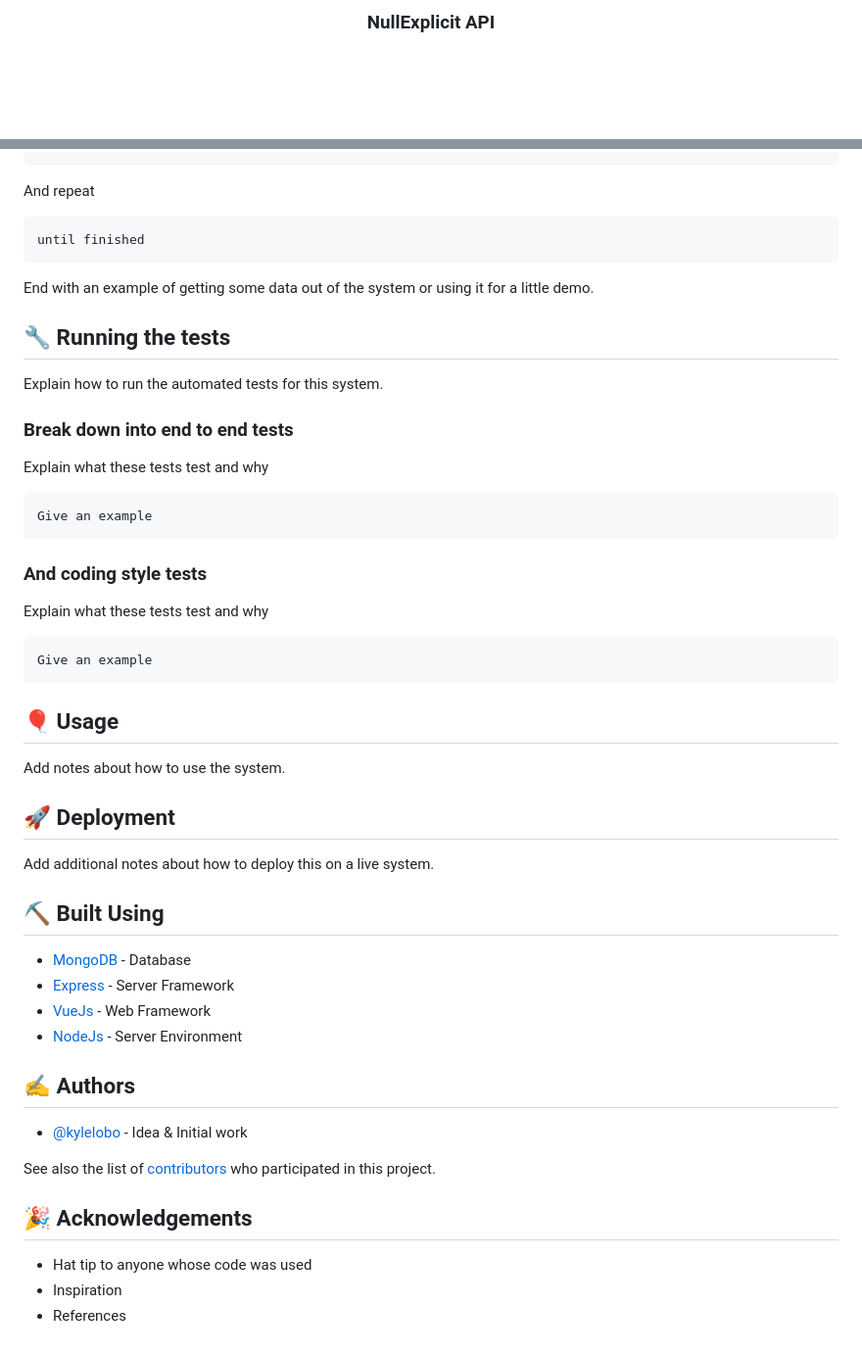
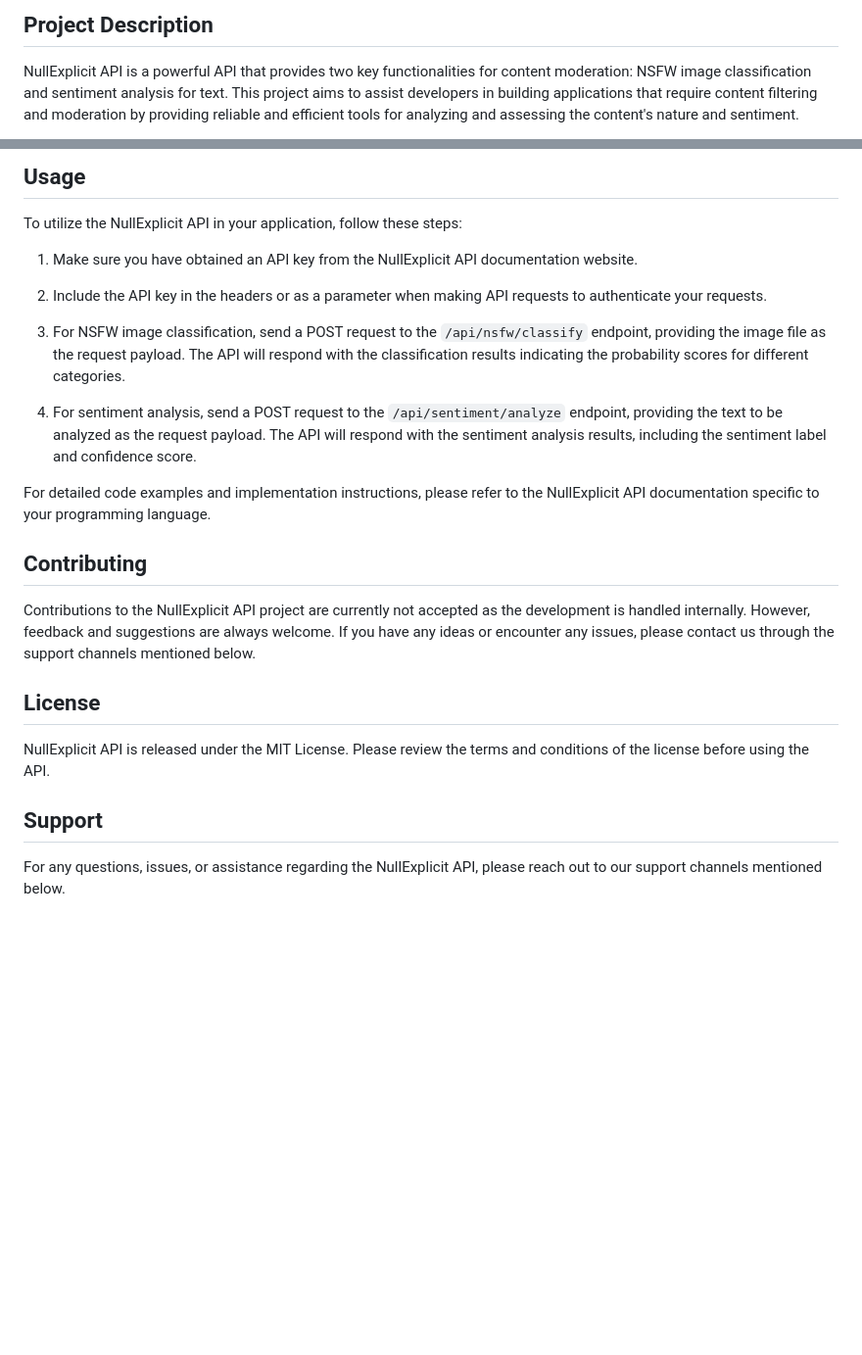
Before and after one commit to AtangfMokamogo/NullExplicit_API, a Markdown page: README.md, 2 parts joined by grey strips. Shown at 98% size. Rendered like a GitHub page; blank space fills up the shorter version.

````diff
--- a/README.md
+++ b/README.md
@@ -5,5 +2,5 @@
 
-<h3 align="center">NullExplicit API</h3>
+## Project Description
 
-<div align="center">
+NullExplicit API is a powerful API that provides two key functionalities for content moderation: NSFW image classification and sentiment analysis for text. This project aims to assist developers in building applications that require content filtering and moderation by providing reliable and efficient tools for analyzing and assessing the content's nature and sentiment.
 
@@ -59,56 +93,26 @@ Give the example
 ```
+## Usage
 
-And repeat
+To utilize the NullExplicit API in your application, follow these steps:
 
-```
-until finished
-```
+1. Make sure you have obtained an API key from the NullExplicit API documentation website.
 
-End with an example of getting some data out of the system or using it for a little demo.
+2. Include the API key in the headers or as a parameter when making API requests to authenticate your requests.
 
-## 🔧 Running the tests <a name = "tests"></a>
+3. For NSFW image classification, send a POST request to the `/api/nsfw/classify` endpoint, providing the image file as the request payload. The API will respond with the classification results indicating the probability scores for different categories.
 
-Explain how to run the automated tests for this system.
+4. For sentiment analysis, send a POST request to the `/api/sentiment/analyze` endpoint, providing the text to be analyzed as the request payload. The API will respond with the sentiment analysis results, including the sentiment label and confidence score.
 
-### Break down into end to end tests
+For detailed code examples and implementation instructions, please refer to the NullExplicit API documentation specific to your programming language.
 
-Explain what these tests test and why
+## Contributing
 
-```
-Give an example
-```
+Contributions to the NullExplicit API project are currently not accepted as the development is handled internally. However, feedback and suggestions are always welcome. If you have any ideas or encounter any issues, please contact us through the support channels mentioned below.
 
-### And coding style tests
+## License
 
-Explain what these tests test and why
+NullExplicit API is released under the MIT License. Please review the terms and conditions of the license before using the API.
 
-```
-Give an example
-```
+## Support
 
-## 🎈 Usage <a name="usage"></a>
-
-Add notes about how to use the system.
-
-## 🚀 Deployment <a name = "deployment"></a>
-
-Add additional notes about how to deploy this on a live system.
-
-## ⛏️ Built Using <a name = "built_using"></a>
-
-- [MongoDB](https://www.mongodb.com/) - Database
-- [Express](https://expressjs.com/) - Server Framework
-- [VueJs](https://vuejs.org/) - Web Framework
-- [NodeJs](https://nodejs.org/en/) - Server Environment
-
-## ✍️ Authors <a name = "authors"></a>
-
-- [@kylelobo](https://github.com/kylelobo) - Idea & Initial work
-
-See also the list of [contributors](https://github.com/kylelobo/The-Documentation-Compendium/contributors) who participated in this project.
-
-## 🎉 Acknowledgements <a name = "acknowledgement"></a>
-
-- Hat tip to anyone whose code was used
-- Inspiration
-- References
+For any questions, issues, or assistance regarding the NullExplicit API, please reach out to our support channels mentioned below.
````
Also changed, not shown: other parts of README.md (+69 -35 lines).
